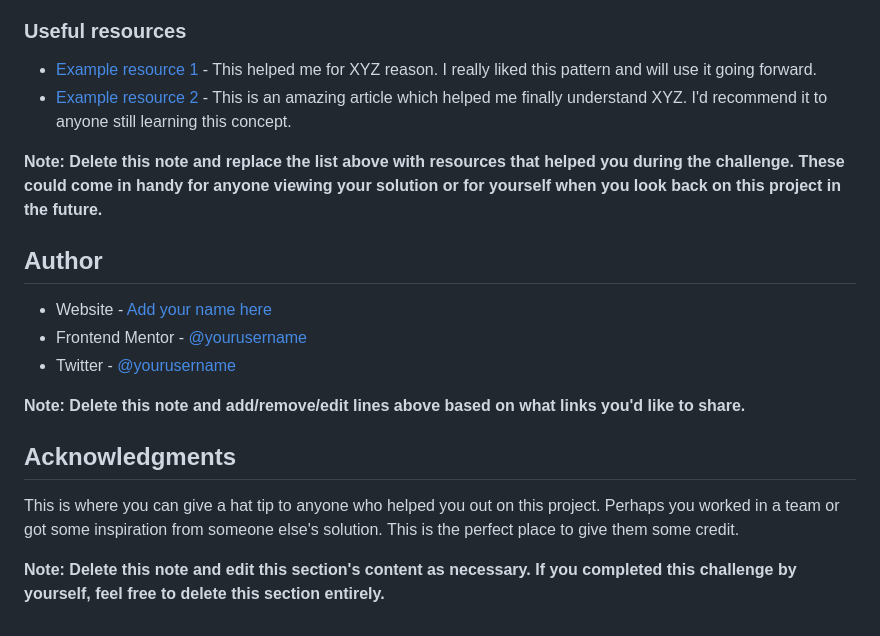
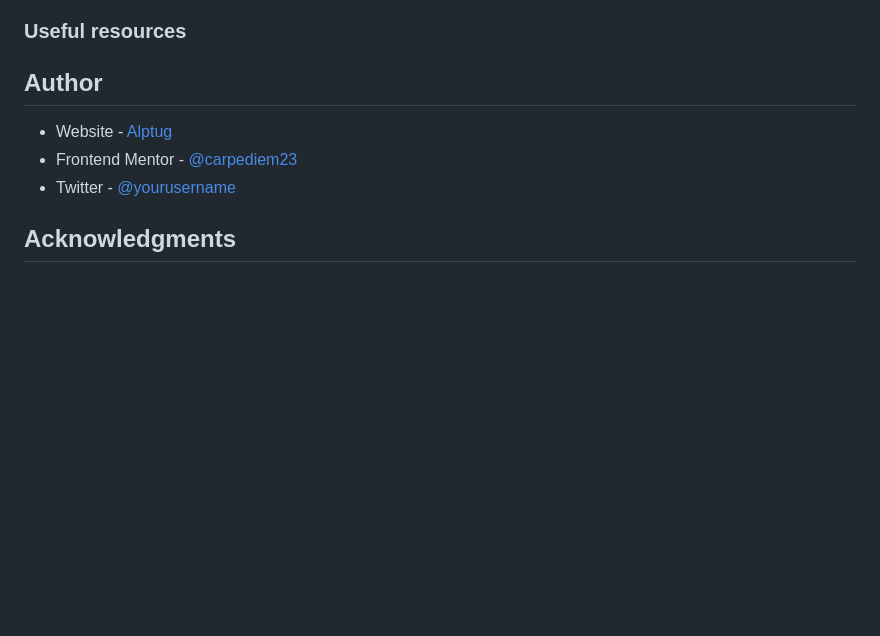
Before and after one commit to carpediem23/qr-code-component-main, a Markdown page: README-template.md, the part around the change printed below. Rendered like a GitHub page; blank space fills up the shorter version.

Commit message:
Challenge completed

```diff
--- a/README-template.md
+++ b/README-template.md
@@ -83,21 +43,10 @@ Use this section to outline areas that you want to continue focusing on in futur
 
 ### Useful resources
 
-- [Example resource 1](https://www.example.com) - This helped me for XYZ reason. I really liked this pattern and will use it going forward.
-- [Example resource 2](https://www.example.com) - This is an amazing article which helped me finally understand XYZ. I'd recommend it to anyone still learning this concept.
-
-**Note: Delete this note and replace the list above with resources that helped you during the challenge. These could come in handy for anyone viewing your solution or for yourself when you look back on this project in the future.**
-
 ## Author
 
-- Website - [Add your name here](https://www.your-site.com)
-- Frontend Mentor - [@yourusername](https://www.frontendmentor.io/profile/yourusername)
-- Twitter - [@yourusername](https://www.twitter.com/yourusername)
-
-**Note: Delete this note and add/remove/edit lines above based on what links you'd like to share.**
+- Website - [Alptug](https://github.com/carpediem23)
+- Frontend Mentor - [@carpediem23](https://www.frontendmentor.io/profile/yourusername)
+- Twitter - [@yourusername](https://www.twitter.com/carpediem23)
 
 ## Acknowledgments
-
-This is where you can give a hat tip to anyone who helped you out on this project. Perhaps you worked in a team or got some inspiration from someone else's solution. This is the perfect place to give them some credit.
-
-**Note: Delete this note and edit this section's content as necessary. If you completed this challenge by yourself, feel free to delete this section entirely.**
```
Also changed, not shown: other parts of README-template.md (+3 -43 lines), images/screenshoots/ss-desktop.png (added), images/screenshoots/ss-mobile.png (added), 7 other files.
